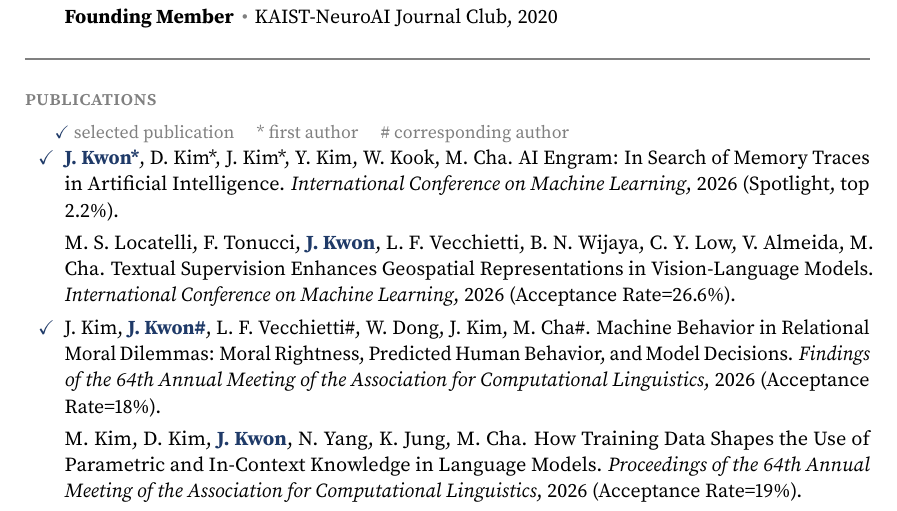
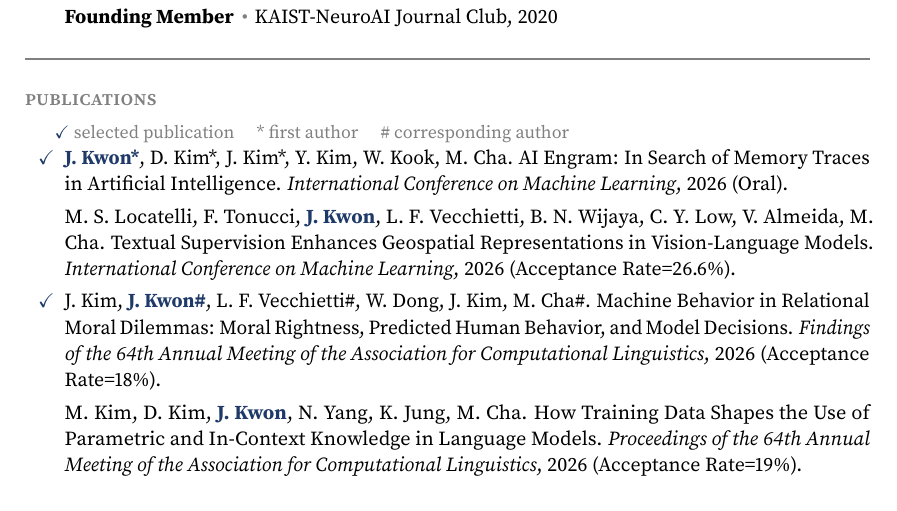
Before and after one commit to jeakwon/jeakwon.github.io, a LaTeX CV (cv.tex): part of page 4 of 6, cut so that both start at the same text. Compiled offline with pdfLaTeX.

Commit message:
Auto-update CV PDF from cv.yml + papers.bib

```diff
--- a/cv.tex
+++ b/cv.tex
@@ -190,7 +190,7 @@ My research spans two areas: NeuroAI and Trustworthy AI. Within \textbf{NeuroAI}
 {\small \textcolor{gray}{\textcolor{accent}{\checkmark}\ selected publication \quad * first author \quad \# corresponding author}}
 
 \begin{itemize}[leftmargin=2em,label={},itemsep=0.3em]\sloppy
-\item[\textcolor{accent}{\checkmark}] \textcolor{accent}{\textbf{J. Kwon*}}, D. Kim*, J. Kim*, Y. Kim, W. Kook, M. Cha. AI Engram: In Search of Memory Traces in Artificial Intelligence. \textit{International Conference on Machine Learning}, 2026 (Spotlight, top 2.2\%).
+\item[\textcolor{accent}{\checkmark}] \textcolor{accent}{\textbf{J. Kwon*}}, D. Kim*, J. Kim*, Y. Kim, W. Kook, M. Cha. AI Engram: In Search of Memory Traces in Artificial Intelligence. \textit{International Conference on Machine Learning}, 2026 (Oral).
 \item[] M. S. Locatelli, F. Tonucci, \textcolor{accent}{\textbf{J. Kwon}}, L. F. Vecchietti, B. N. Wijaya, C. Y. Low, V. Almeida, M. Cha. Textual Supervision Enhances Geospatial Representations in Vision-Language Models. \textit{International Conference on Machine Learning}, 2026 (Acceptance Rate=26.6\%).
 \item[\textcolor{accent}{\checkmark}] J. Kim, \textcolor{accent}{\textbf{J. Kwon\#}}, L. F. Vecchietti\#, W. Dong, J. Kim, M. Cha\#. Machine Behavior in Relational Moral Dilemmas: Moral Rightness, Predicted Human Behavior, and Model Decisions. \textit{Findings of the 64th Annual Meeting of the Association for Computational Linguistics}, 2026 (Acceptance Rate=18\%).
 \item[] M. Kim, D. Kim, \textcolor{accent}{\textbf{J. Kwon}}, N. Yang, K. Jung, M. Cha. How Training Data Shapes the Use of Parametric and In-Context Knowledge in Language Models. \textit{Proceedings of the 64th Annual Meeting of the Association for Computational Linguistics}, 2026 (Acceptance Rate=19\%).
```
Also changed, not shown: assets/pdf/CV_JeaKwon.pdf.
